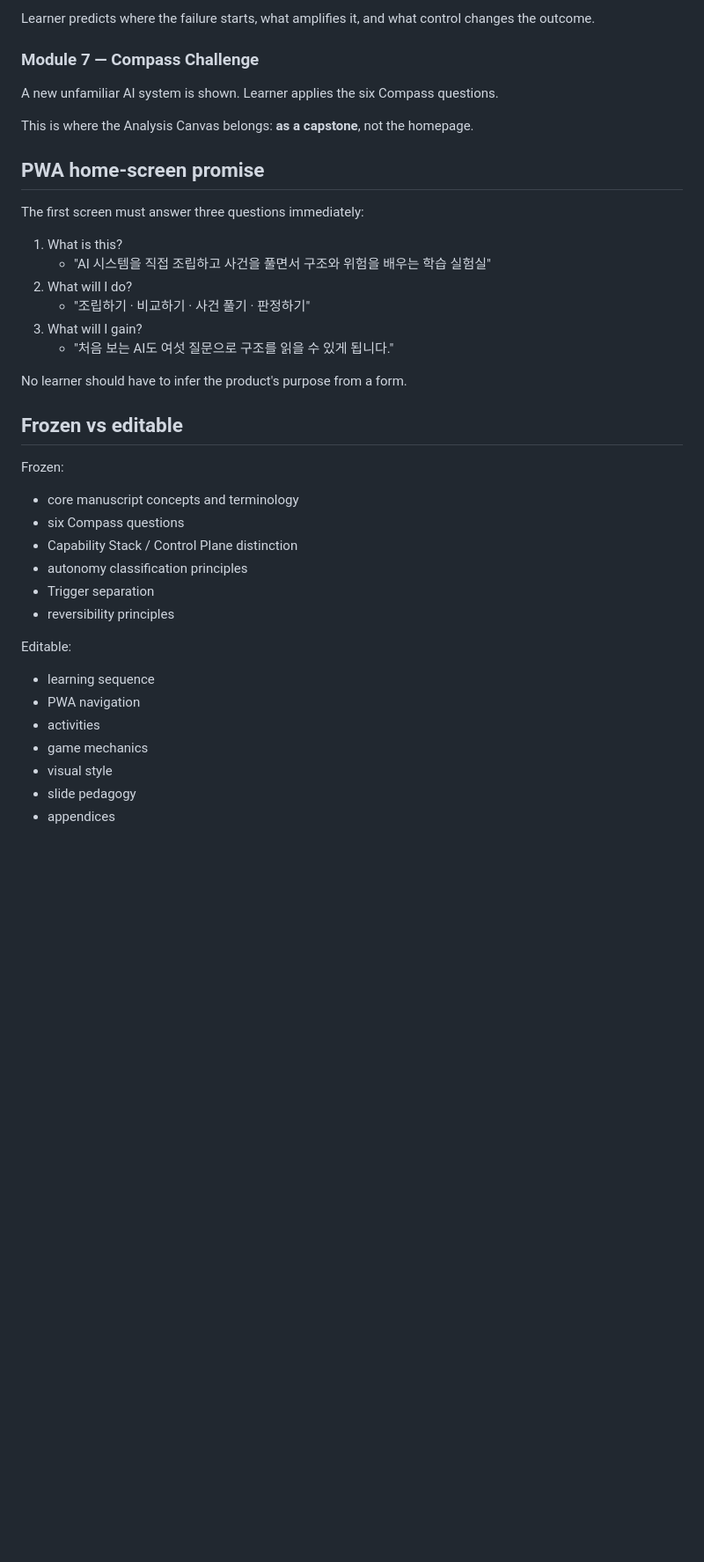
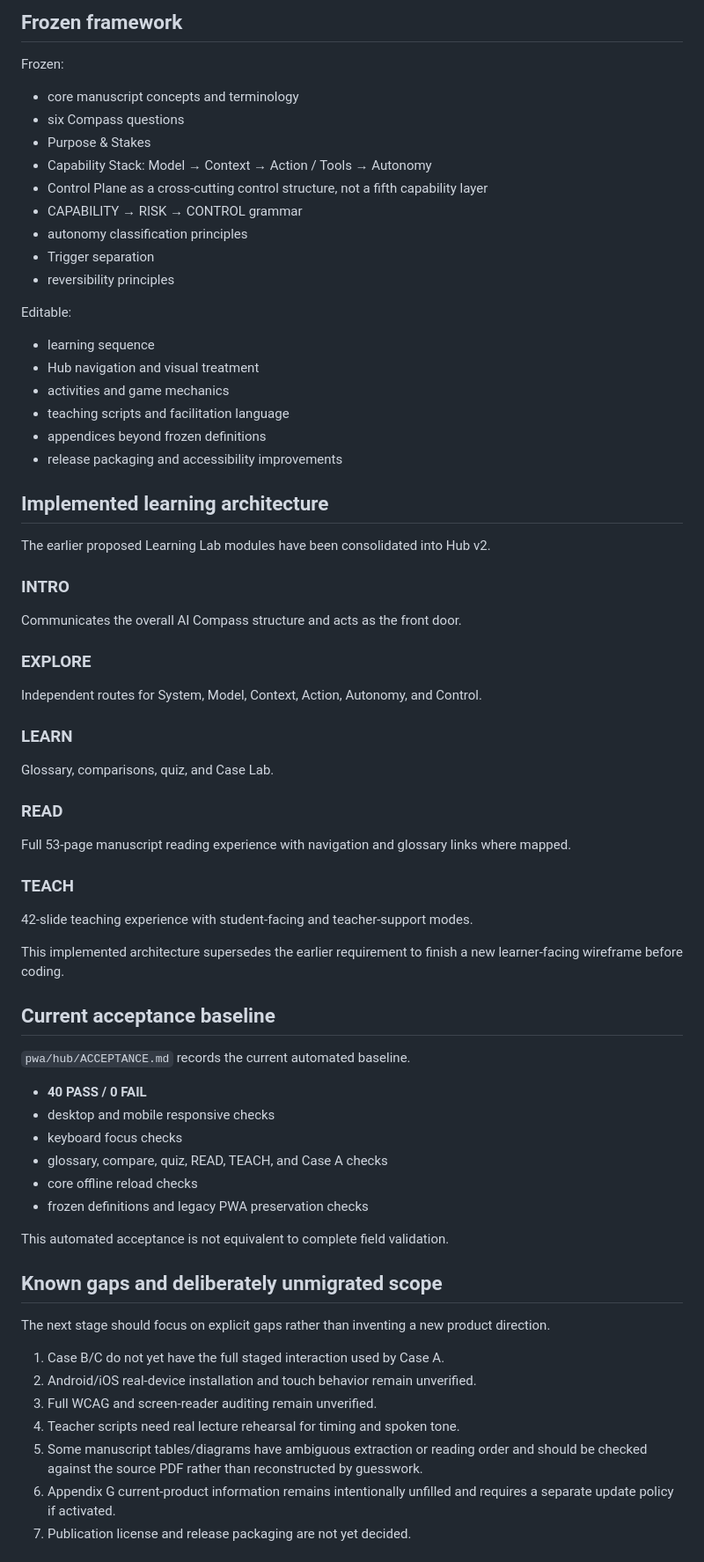
Before and after one commit to boundaryx01-uniquelife/ai-compass, a Markdown page: docs/AI_COMPASS_PROJECT_DIRECTION_v2.0.md, the part around one of its changes. Shown at 88% size. Drawn GitHub-style; blank space fills up the shorter version.

```diff
--- a/docs/AI_COMPASS_PROJECT_DIRECTION_v2.0.md
+++ b/docs/AI_COMPASS_PROJECT_DIRECTION_v2.0.md
@@ -138,38 +105,67 @@ Three anchor cases become branching investigations:
-Learner predicts where the failure starts, what amplifies it, and what control changes the outcome.
-
-### Module 7 — Compass Challenge
-A new unfamiliar AI system is shown. Learner applies the six Compass questions.
-
-This is where the Analysis Canvas belongs: **as a capstone**, not the homepage.
-
-## PWA home-screen promise
-
-The first screen must answer three questions immediately:
-
-1. What is this?
-   - "AI 시스템을 직접 조립하고 사건을 풀면서 구조와 위험을 배우는 학습 실험실"
-2. What will I do?
-   - "조립하기 · 비교하기 · 사건 풀기 · 판정하기"
-3. What will I gain?
-   - "처음 보는 AI도 여섯 질문으로 구조를 읽을 수 있게 됩니다."
-
-No learner should have to infer the product's purpose from a form.
-
-## Frozen vs editable
+## Frozen framework
 
 Frozen:
 - core manuscript concepts and terminology
 - six Compass questions
-- Capability Stack / Control Plane distinction
+- Purpose & Stakes
+- Capability Stack: Model → Context → Action / Tools → Autonomy
+- Control Plane as a cross-cutting control structure, not a fifth capability layer
+- CAPABILITY → RISK → CONTROL grammar
 - autonomy classification principles
 - Trigger separation
 - reversibility principles
 
 Editable:
 - learning sequence
-- PWA navigation
-- activities
-- game mechanics
-- visual style
-- slide pedagogy
-- appendices
+- Hub navigation and visual treatment
+- activities and game mechanics
+- teaching scripts and facilitation language
+- appendices beyond frozen definitions
+- release packaging and accessibility improvements
+
+## Implemented learning architecture
+
+The earlier proposed Learning Lab modules have been consolidated into Hub v2.
+
+### INTRO
+Communicates the overall AI Compass structure and acts as the front door.
+
+### EXPLORE
+Independent routes for System, Model, Context, Action, Autonomy, and Control.
+
+### LEARN
+Glossary, comparisons, quiz, and Case Lab.
+
+### READ
+Full 53-page manuscript reading experience with navigation and glossary links where mapped.
+
+### TEACH
+42-slide teaching experience with student-facing and teacher-support modes.
+
+This implemented architecture supersedes the earlier requirement to finish a new learner-facing wireframe before coding.
+
+## Current acceptance baseline
+
+`pwa/hub/ACCEPTANCE.md` records the current automated baseline.
+
+- **40 PASS / 0 FAIL**
+- desktop and mobile responsive checks
+- keyboard focus checks
+- glossary, compare, quiz, READ, TEACH, and Case A checks
+- core offline reload checks
+- frozen definitions and legacy PWA preservation checks
+
+This automated acceptance is not equivalent to complete field validation.
+
+## Known gaps and deliberately unmigrated scope
+
+The next stage should focus on explicit gaps rather than inventing a new product direction.
+
+1. Case B/C do not yet have the full staged interaction used by Case A.
+2. Android/iOS real-device installation and touch behavior remain unverified.
+3. Full WCAG and screen-reader auditing remain unverified.
+4. Teacher scripts need real lecture rehearsal for timing and spoken tone.
+5. Some manuscript tables/diagrams have ambiguous extraction or reading order and should be checked against the source PDF rather than reconstructed by guesswork.
+6. Appendix G current-product information remains intentionally unfilled and requires a separate update policy if activated.
+7. Publication license and release packaging are not yet decided.
+
```
Also changed, not shown: other parts of docs/AI_COMPASS_PROJECT_DIRECTION_v2.0.md (+62 -86 lines).
